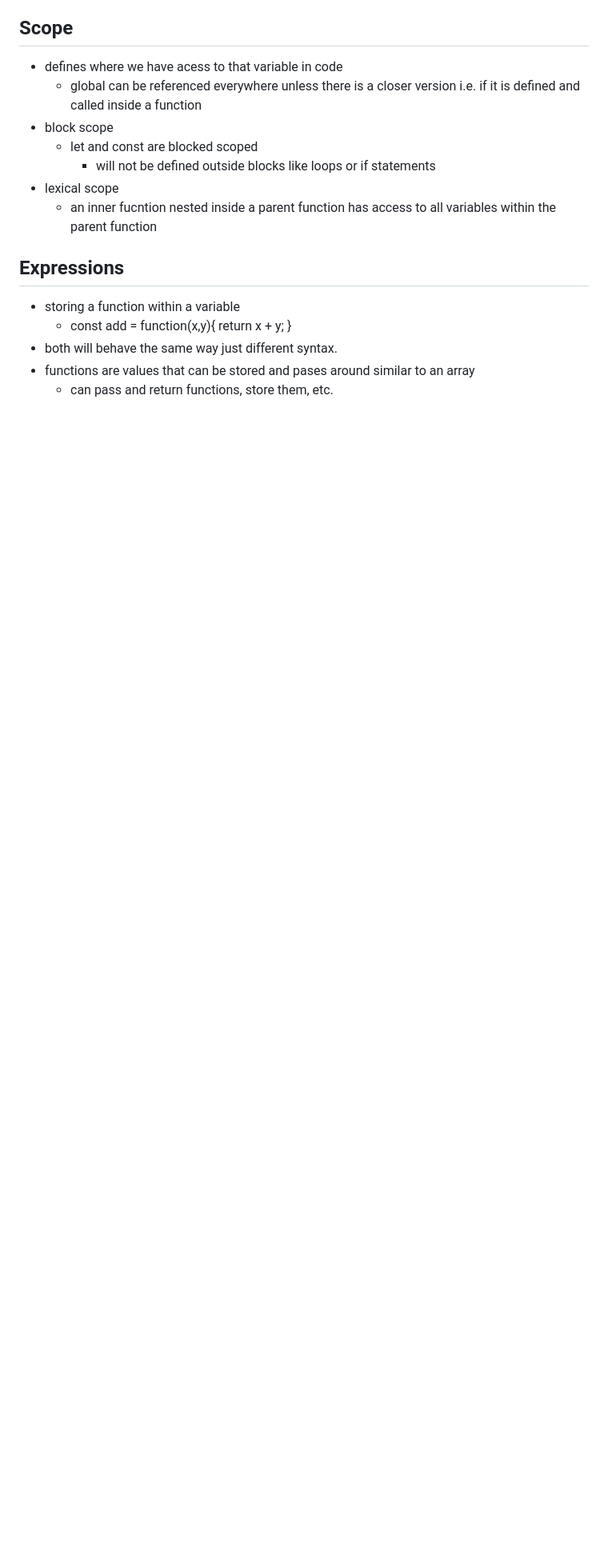
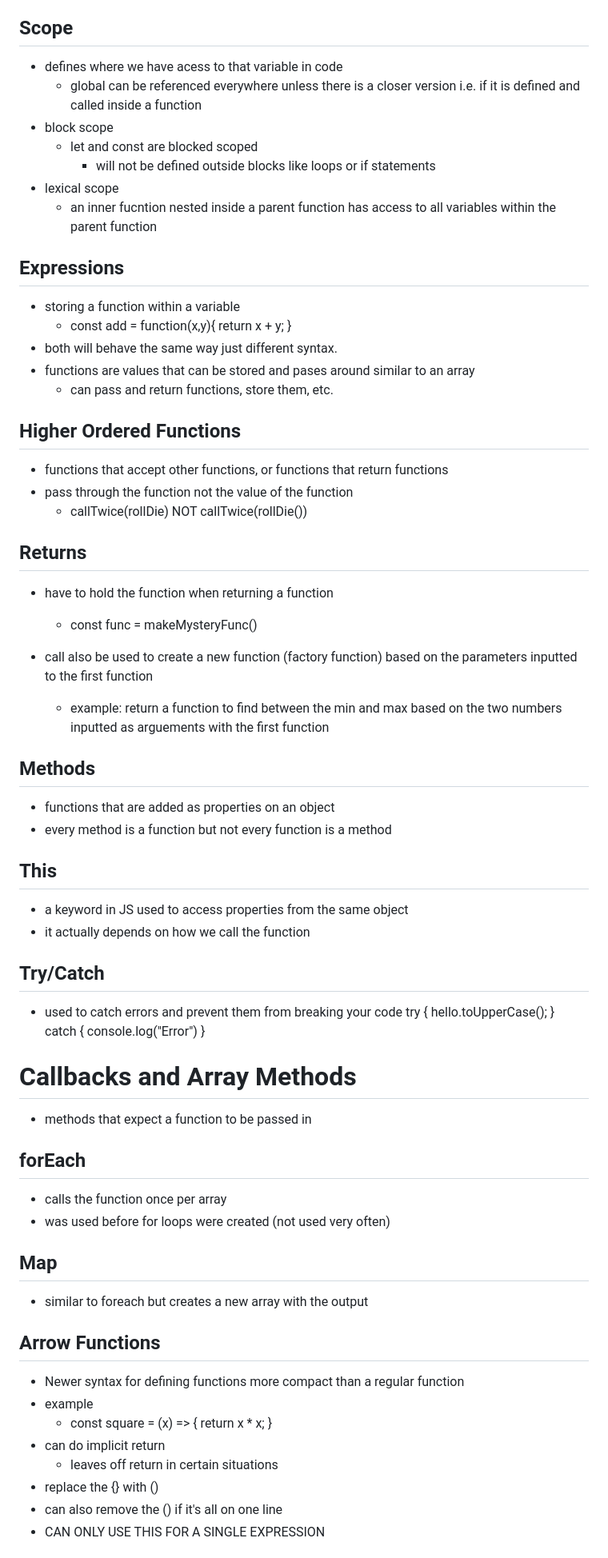
Before and after one commit to alextabascio/devNotes, a Markdown page: Web_Dev/Notes/JavaScript.md, the part around one of its changes. Shown at 80% size. GitHub-like rendering; blank space fills up the shorter version.

```diff
--- a/Web_Dev/Notes/JavaScript.md
+++ b/Web_Dev/Notes/JavaScript.md
@@ -248,3 +253,54 @@
 - both will behave the same way just different syntax.
 - functions are values that can be stored and pases around similar to an array
     - can pass and return functions, store them, etc.
+
+## Higher Ordered Functions
+- functions that accept other functions, or functions that return functions
+- pass through the function not the value of the function
+    - callTwice(rollDie) NOT callTwice(rollDie())
+
+## Returns
+- have to hold the function when returning a function
+    - const func = makeMysteryFunc()
+
+- call also be used to create a new function (factory function) based on the parameters inputted to the first function
+    - example: return a function to find between the min and max based on the two numbers inputted as arguements with the first function
+
+## Methods
+- functions that are added as properties on an object
+- every method is a function but not every function is a method
+
+## This
+- a keyword in JS used to access properties from the same object
+- it actually depends on how we call the function
+
+## Try/Catch
+- used to catch errors and prevent them from breaking your code
+try {
+    hello.toUpperCase();
+} catch {
+    console.log("Error")
+}
+
+# Callbacks and Array Methods
+- methods that expect a function to be passed in
+
+## forEach
+- calls the function once per array
+- was used before for loops were created (not used very often)
+
+## Map
+- similar to foreach but creates a new array with the output
+
+## Arrow Functions
+- Newer syntax for defining functions more compact than a regular function
+- example
+    - const square = (x) => {
+        return x * x;
+    }
+- can do implicit return
+    - leaves off return in certain situations
+- replace the {} with ()
+- can also remove the () if it's all on one line
+- CAN ONLY USE THIS FOR A SINGLE EXPRESSION
+
```
Also changed, not shown: other parts of Web_Dev/Notes/JavaScript.md (+89 -0 lines).
